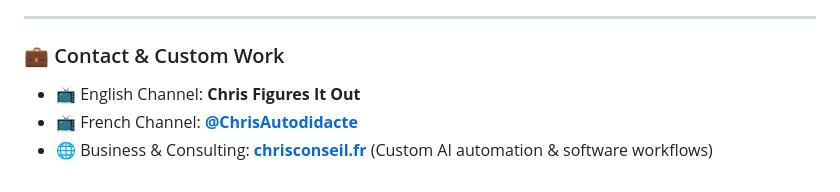
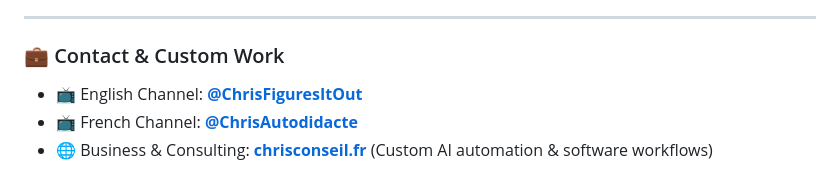
Before and after one commit to ChrisAutodidacte/local-ai-news-monitor-n8n, a Markdown page: README.md, the part around the change. GitHub-like rendering.

```diff
--- a/README.md
+++ b/README.md
@@ -191,6 +191,6 @@ I explore AI, automation, software engineering, and sovereign digital tools —
 ---
 
 ### 💼 Contact & Custom Work
-* 📺 English Channel: **Chris Figures It Out**
+* 📺 English Channel: **[@ChrisFiguresItOut](https://www.youtube.com/@ChrisFiguresItOut)**
 * 📺 French Channel: **[@ChrisAutodidacte](https://www.youtube.com/@ChrisAutodidacte)**
 * 🌐 Business & Consulting: **[chrisconseil.fr](https://chrisconseil.fr)** (Custom AI automation & software workflows)
```
